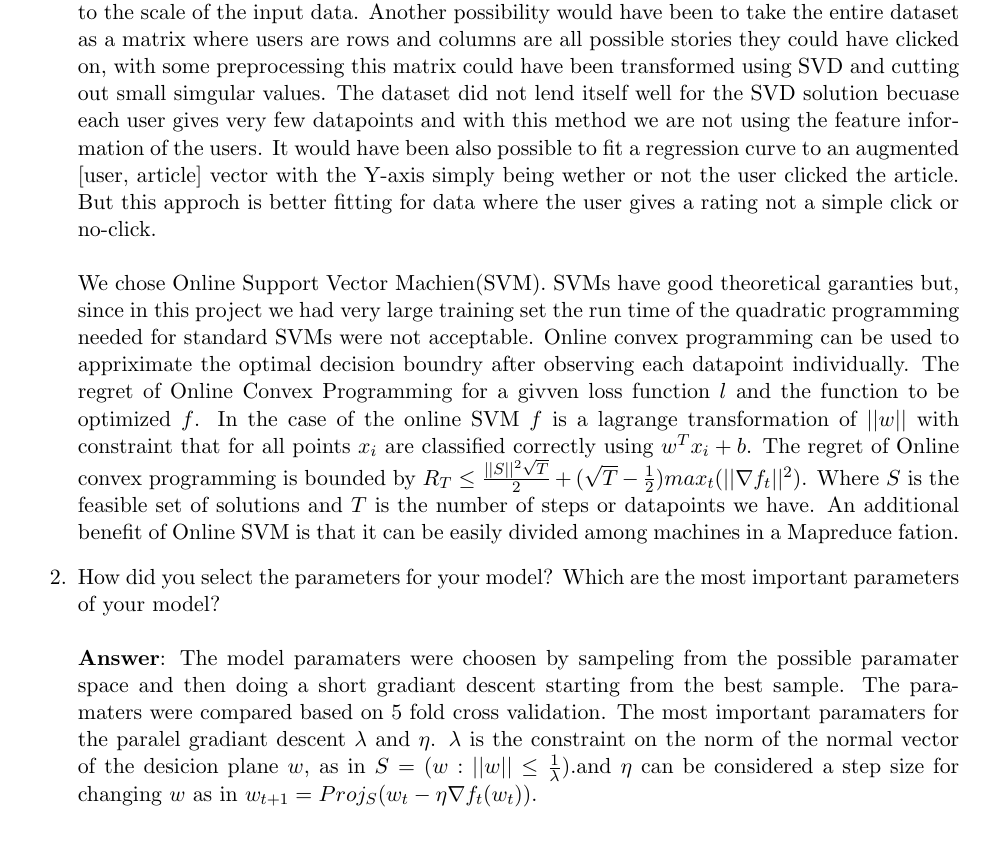
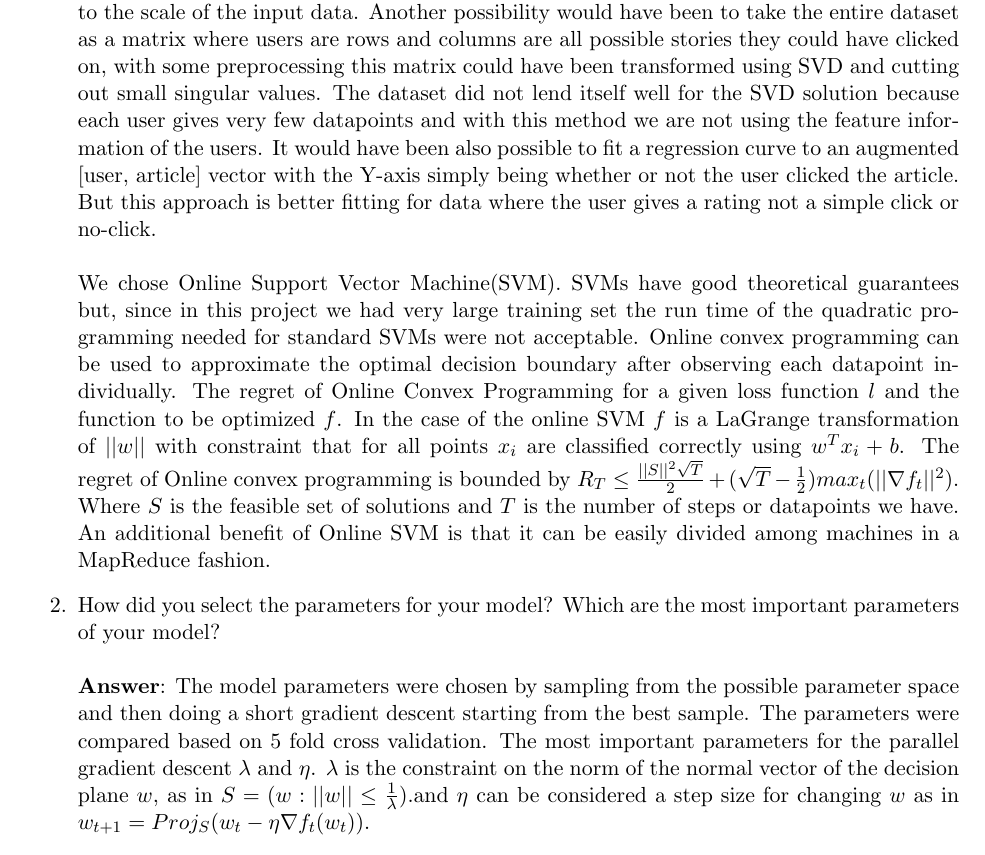
Before and after one commit to jarednieder/DataMining, a LaTeX document (DataMining_Report/report.tex): part of page 2 of 3, cut so that both start at the same text. Compiled offline with pdfLaTeX.

Commit message:
Fixed some spelling errors

```diff
--- a/DataMining_Report/report.tex
+++ b/DataMining_Report/report.tex
@@ -78,13 +78,42 @@ positives/negatives are minimized.
 \item Which algorithms did you consider? Which one did you choose for the
   final submission and why? \\ \\
 \textbf{Answer}:
-We considered an SVM solution directly but it needed to be approximated due to the scale of the input data. Another possibility would have been to take the entire dataset as a matrix where users are rows and columns are all possible stories they could have clicked on, with some preprocessing this matrix could have been transformed using SVD and cutting out small simgular values. The dataset did not lend itself well for the SVD solution becuase each user gives very few datapoints and with this method we are not using the feature information of the users. It would have been also possible to fit a regression curve to an augmented [user, article] vector with the Y-axis simply being wether or not the user clicked the article. But this approch is better fitting for data where the user gives a rating not a simple click or no-click.
+We considered an SVM solution directly but it needed to be approximated due to
+the scale of the input data. Another possibility would have been to take the
+entire dataset as a matrix where users are rows and columns are all possible
+stories they could have clicked on, with some preprocessing this matrix could
+have been transformed using SVD and cutting out small singular values. The
+dataset did not lend itself well for the SVD solution because each user gives
+very few datapoints and with this method we are not using the feature
+information of the users. It would have been also possible to fit a regression
+curve to an augmented [user, article] vector with the Y-axis simply being
+whether or not the user clicked the article. But this approach is better fitting
+for data where the user gives a rating not a simple click or no-click.
 \\ \\
-We chose Online Support Vector Machien(SVM). SVMs have good theoretical garanties but, since in this project we had very large training set the run time of the quadratic programming needed for standard SVMs were not acceptable. Online convex programming can be used to appriximate the optimal decision boundry after observing each datapoint individually. The regret of Online Convex Programming for a givven loss function $l$ and the function to be optimized $f$. In the case of the online SVM $f$ is a lagrange transformation of $||w||$ with constraint that for all points $x_i$ are classified correctly using $w^T x_i + b$. The regret of Online convex programming is bounded by $R_T \leq \frac{||S||^2 \sqrt{T}}{2} + (\sqrt{T} - \frac{1}{2}) max_t(||\nabla f_t||^2)$. Where $S$ is the feasible set of solutions and $T$ is the number of steps or datapoints we have. An additional benefit of Online SVM is that it can be easily divided among machines in a Mapreduce fation.
+We chose Online Support Vector Machine(SVM). SVMs have good theoretical
+guarantees but, since in this project we had very large training set the run
+time of the quadratic programming needed for standard SVMs were not acceptable.
+Online convex programming can be used to approximate the optimal decision
+boundary after observing each datapoint individually. The regret of Online
+Convex Programming for a given loss function $l$ and the function to be
+optimized $f$. In the case of the online SVM $f$ is a LaGrange transformation
+of $||w||$ with constraint that for all points $x_i$ are classified correctly
+using $w^T x_i + b$. The regret of Online convex programming is bounded by $R_T
+\leq \frac{||S||^2 \sqrt{T}}{2} + (\sqrt{T} - \frac{1}{2}) max_t(||\nabla
+f_t||^2)$. Where $S$ is the feasible set of solutions and $T$ is the number of
+steps or datapoints we have. An additional benefit of Online SVM is that it can
+be easily divided among machines in a MapReduce fashion.
 
 \item How did you select the parameters for your model? Which are the
   most important parameters of your model? \\ \\
-\textbf{Answer}: The model paramaters were choosen by sampeling from the possible paramater space and then doing a short gradiant descent starting from the best sample. The paramaters were compared based on 5 fold cross validation. The most important paramaters for the paralel gradiant descent $\lambda$ and $\eta$. $\lambda$ is the constraint on the norm of the normal vector of the desicion plane $w$, as in $S=(w:||w||\leq \frac{1}{\lambda})$.and $\eta$ can be considered a step size for changing $w$ as in $w_{t+1} = Proj_S(w_t - \eta \nabla f_t(w_t))$.
+\textbf{Answer}: The model parameters were chosen by sampling from the
+possible parameter space and then doing a short gradient descent starting from
+the best sample. The parameters were compared based on 5 fold cross validation.
+The most important parameters for the parallel gradient descent $\lambda$ and
+$\eta$. $\lambda$ is the constraint on the norm of the normal vector of the
+decision plane $w$, as in $S=(w:||w||\leq \frac{1}{\lambda})$.and $\eta$ can be
+considered a step size for changing $w$ as in $w_{t+1} = Proj_S(w_t - \eta
+\nabla f_t(w_t))$.
 
 \end{enumerate}
 
```
